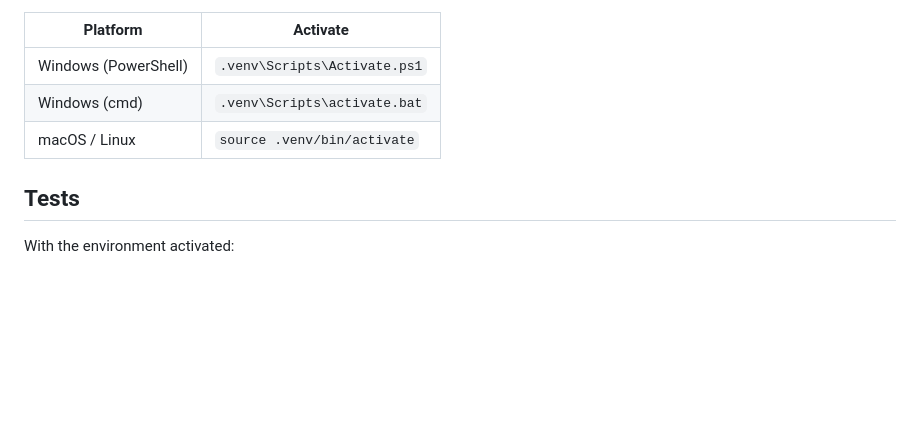
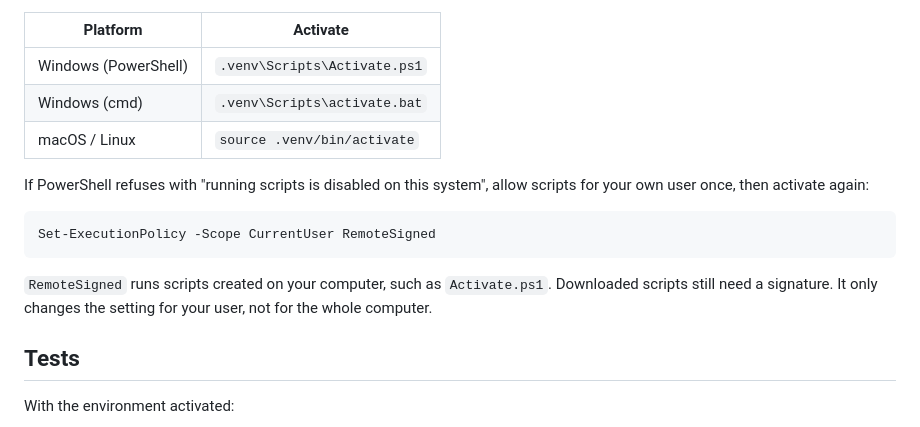
Before and after one commit to Adermark/spotify_jukebox, a Markdown page: README.md, the part around the change. Drawn GitHub-style; blank space fills up the shorter version.

Commit message:
Explain how to allow PowerShell to activate the venv
Windows blocks .ps1 scripts by default, so .venv\Scripts\Activate.ps1
fails with "running scripts is disabled on this system". Document the
one-time per-user fix with Set-ExecutionPolicy RemoteSigned.

Co-Authored-By: Claude Opus 5.5 <noreply@anthropic.com>

````diff
--- a/README.md
+++ b/README.md
@@ -211,6 +211,16 @@ Python environment in `.venv`. Then activate it in the terminal you work in, so
 | Windows (cmd) | `.venv\Scripts\activate.bat` |
 | macOS / Linux | `source .venv/bin/activate` |
 
+If PowerShell refuses with "running scripts is disabled on this system", allow scripts for your
+own user once, then activate again:
+
+```powershell
+Set-ExecutionPolicy -Scope CurrentUser RemoteSigned
+```
+
+`RemoteSigned` runs scripts created on your computer, such as `Activate.ps1`. Downloaded scripts
+still need a signature. It only changes the setting for your user, not for the whole computer.
+
 ## Tests
 
 With the environment activated:
````
